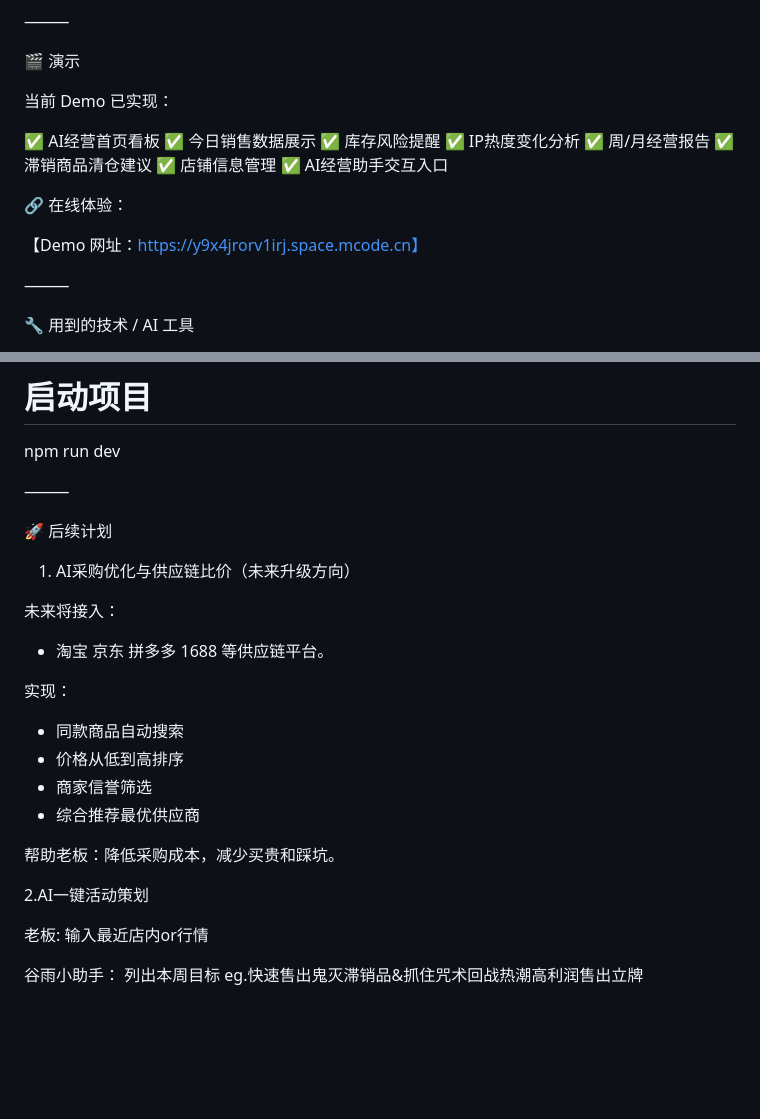
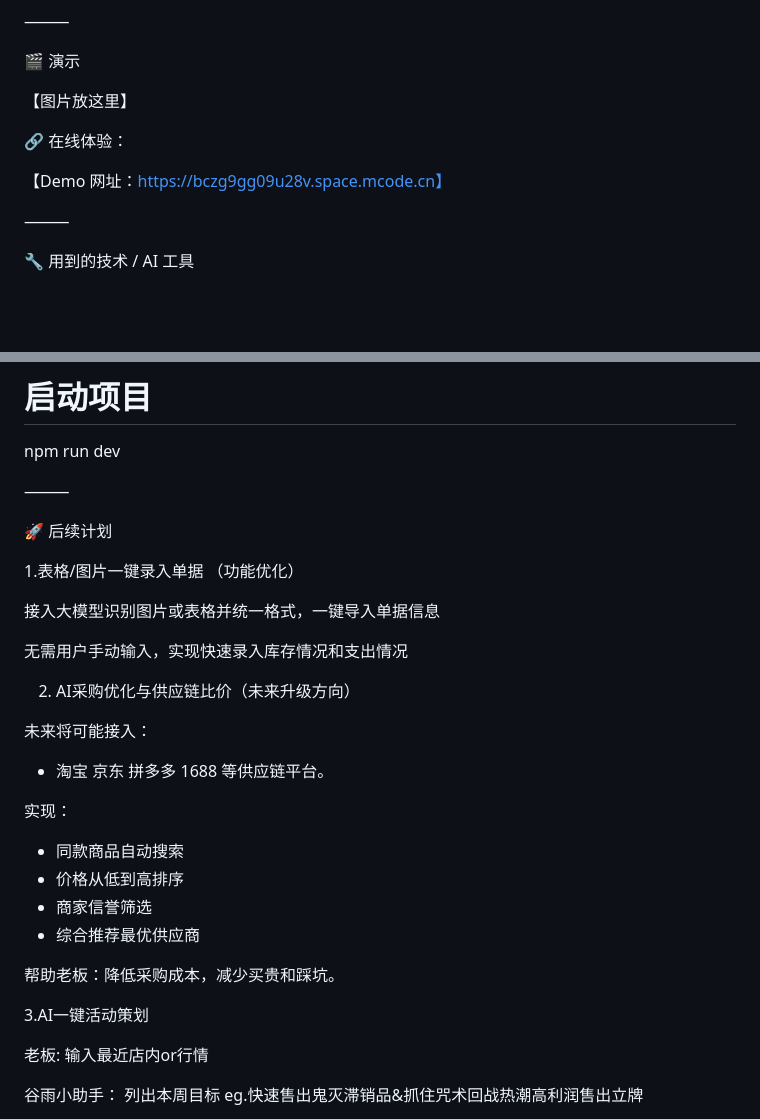
Before and after one commit to miaoxiao100320/aiy202608-hd0070-team-xswl, a Markdown page: README.md, 2 parts joined by grey strips. GitHub-like rendering; blank space fills up the shorter version.

```diff
--- a/README.md
+++ b/README.md
@@ -106,20 +106,11 @@ Eg：
 
 🎬 演示
 
-当前 Demo 已实现：
-
-✅ AI经营首页看板
-✅ 今日销售数据展示
-✅ 库存风险提醒
-✅ IP热度变化分析
-✅ 周/月经营报告
-✅ 滞销商品清仓建议
-✅ 店铺信息管理
-✅ AI经营助手交互入口
+【图片放这里】
 
 🔗 在线体验：
 
-【Demo 网址：https://y9x4jrorv1irj.space.mcode.cn】
+【Demo 网址：https://bczg9gg09u28v.space.mcode.cn】
 
 ⸻
 
@@ -161,9 +152,15 @@ npm run dev
 
 🚀 后续计划
 
-1. AI采购优化与供应链比价（未来升级方向）
+1.表格/图片一键录入单据 （功能优化）
 
-未来将接入：
+接入大模型识别图片或表格并统一格式，一键导入单据信息
+
+无需用户手动输入，实现快速录入库存情况和支出情况
+
+2. AI采购优化与供应链比价（未来升级方向）
+
+未来将可能接入：
 * 淘宝  京东  拼多多  1688  等供应链平台。
 
 实现：
@@ -175,7 +172,7 @@ npm run dev
 
 帮助老板：降低采购成本，减少买贵和踩坑。
 
-2.AI一键活动策划
+3.AI一键活动策划
 
 老板: 输入最近店内or行情
 
```
